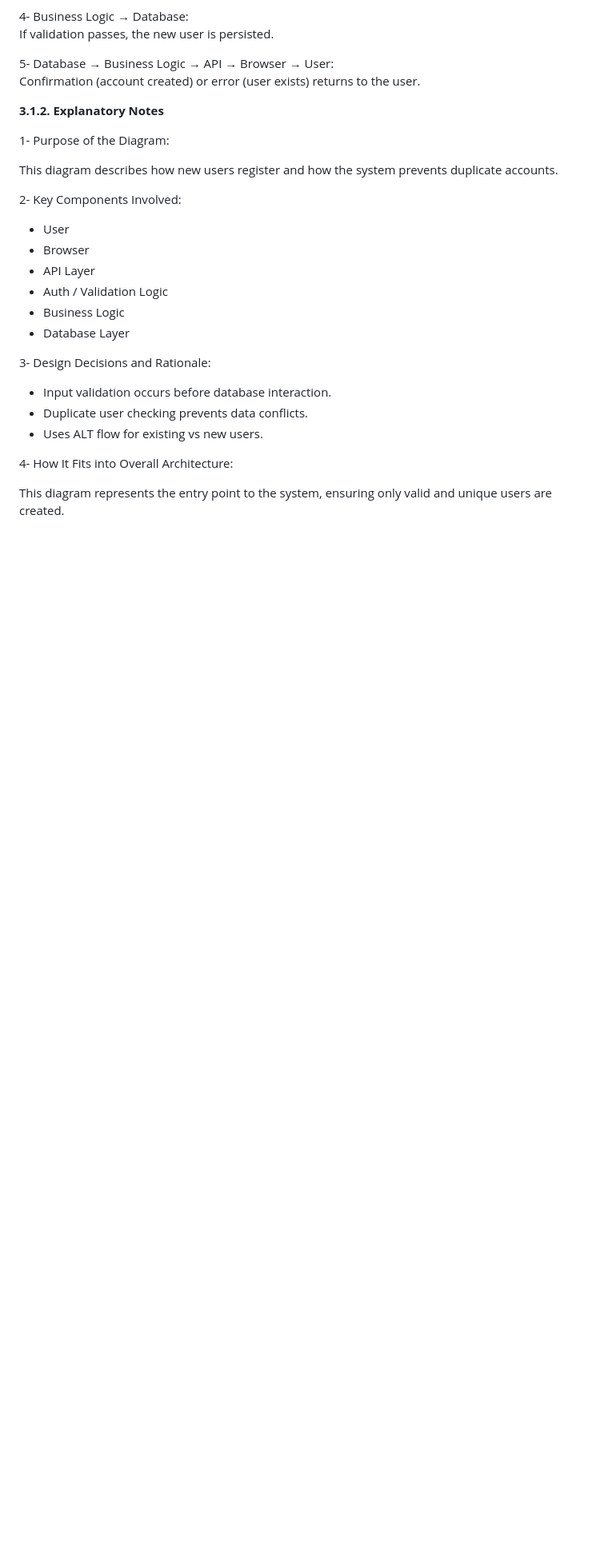
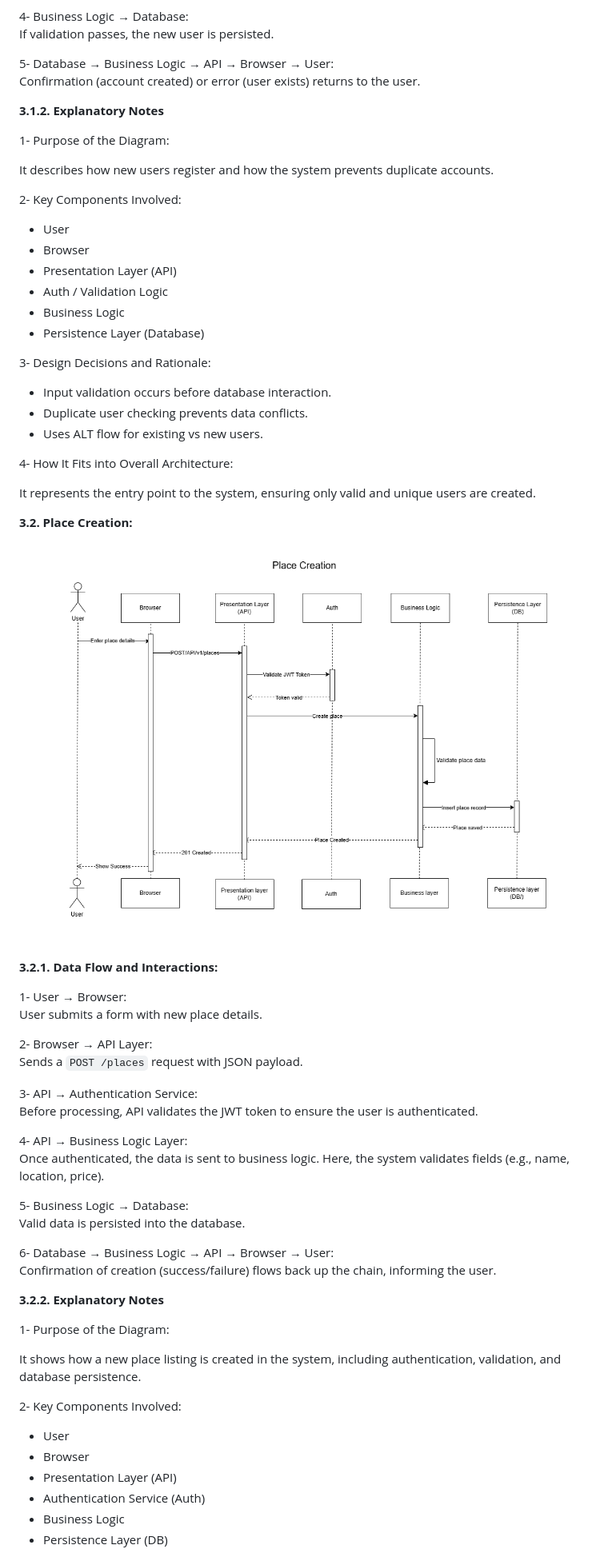
Before and after one commit to Fai-Web-Lab/holbertonschool-hbnb, a Markdown page: part1/documentation.md, the part around one of its changes. Shown at 80% size. GitHub-like rendering; blank space fills up the shorter version.

Commit message:
Adding the API Interaction Flow  to documentation and some adjustments

```diff
--- a/part1/documentation.md
+++ b/part1/documentation.md
@@ -127,32 +127,60 @@ Confirmation (account created) or error (user exists) returns to the user.
 
 1- Purpose of the Diagram:
 
-This diagram describes how new users register and how the system prevents duplicate accounts.
+It describes how new users register and how the system prevents duplicate accounts.
 
 2- Key Components Involved:
 - User
 - Browser
-- API Layer
+- Presentation Layer (API)
 - Auth / Validation Logic
 - Business Logic
-- Database Layer
+- Persistence Layer (Database)
 
 3- Design Decisions and Rationale:
-
 - Input validation occurs before database interaction.
 - Duplicate user checking prevents data conflicts.
 - Uses ALT flow for existing vs new users.
 
 4- How It Fits into Overall Architecture:
 
-This diagram represents the entry point to the system, ensuring only valid and unique users are created.
+It represents the entry point to the system, ensuring only valid and unique users are created.
 
+**3.2. Place Creation:**
 
+![Place Creation Sequence Diagram](https://github.com/Fai-Web-Lab/holbertonschool-hbnb/blob/357cd40047a7d64675e516357b61a1563686f6d4/part1/Place%20Creation.png?raw=true)
 
+**3.2.1. Data Flow and Interactions:**
 
+1- User → Browser:
+User submits a form with new place details.
 
+2- Browser → API Layer:
+Sends a `POST /places` request with JSON payload.
 
+3- API → Authentication Service:
+Before processing, API validates the JWT token to ensure the user is authenticated.
 
+4- API → Business Logic Layer:
+Once authenticated, the data is sent to business logic. Here, the system validates fields (e.g., name, location, price).
 
+5- Business Logic → Database:
+Valid data is persisted into the database.
 
+6- Database → Business Logic → API → Browser → User:
+Confirmation of creation (success/failure) flows back up the chain, informing the user.
 
+**3.2.2. Explanatory Notes**
+
+1- Purpose of the Diagram:
+
+It shows how a new place listing is created in the system, including authentication, validation, and database persistence.
+
+2- Key Components Involved:
+- User
+- Browser
+- Presentation Layer (API)
+- Authentication Service (Auth)
+- Business Logic
+- Persistence Layer (DB)
+
```
Also changed, not shown: other parts of part1/documentation.md (+101 -0 lines).
